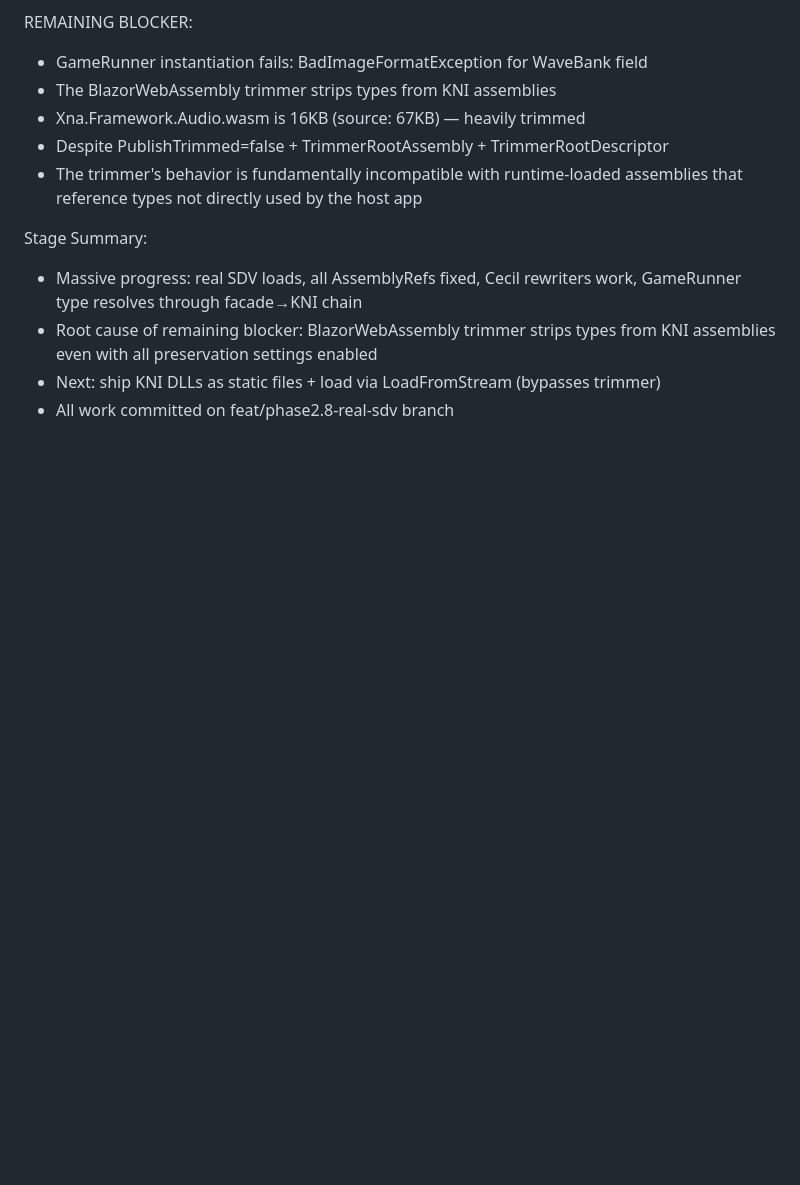
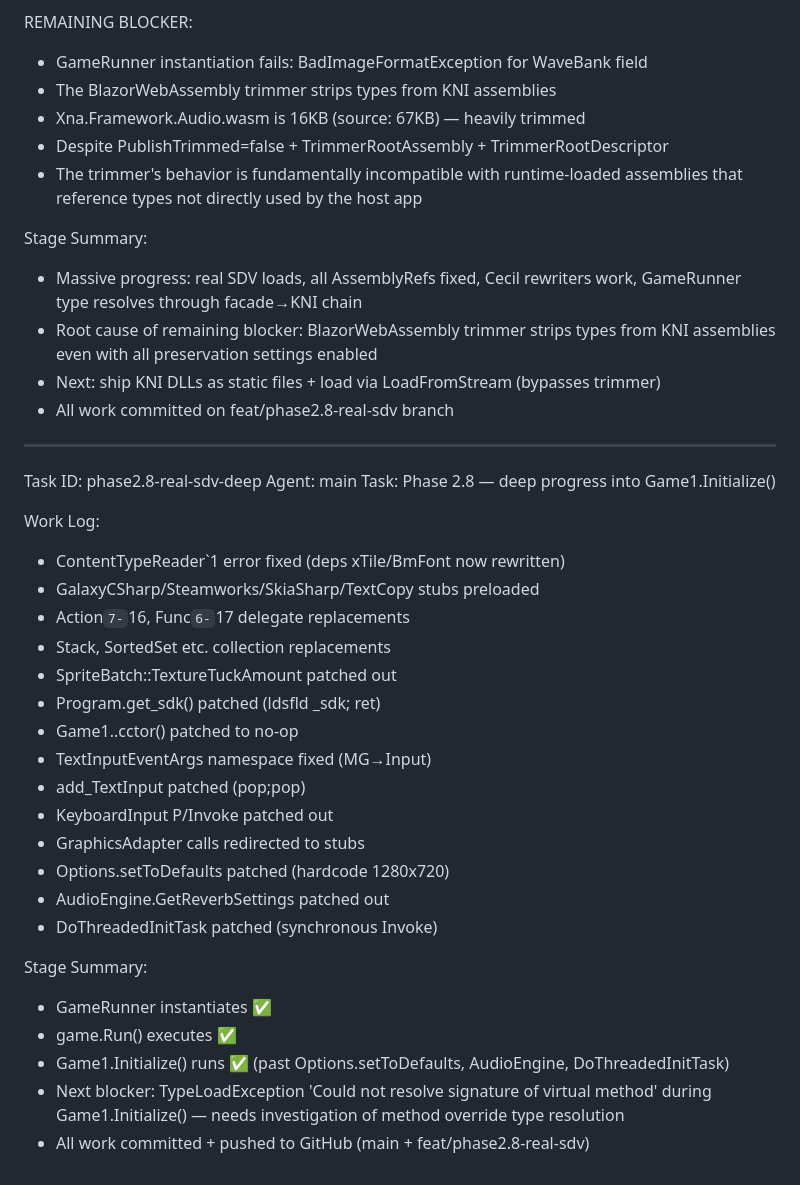
Before and after one commit to nci6tjq7/sdv-web-port, a Markdown page: worklog.md, the part around the change. Drawn GitHub-style; blank space fills up the shorter version.

Commit message:
docs: update worklog with deep Game1.Initialize() progress
Phase 2.8 has reached Game1.Initialize() execution — the real game
initialization code is running. All previous blockers resolved through
IL rewriting. Next: investigate TypeLoadException for virtual method
signature resolution.

```diff
--- a/worklog.md
+++ b/worklog.md
@@ -600,3 +600,32 @@ Stage Summary:
   KNI assemblies even with all preservation settings enabled
 - Next: ship KNI DLLs as static files + load via LoadFromStream (bypasses trimmer)
 - All work committed on feat/phase2.8-real-sdv branch
+
+---
+Task ID: phase2.8-real-sdv-deep
+Agent: main
+Task: Phase 2.8 — deep progress into Game1.Initialize()
+
+Work Log:
+- ContentTypeReader`1 error fixed (deps xTile/BmFont now rewritten)
+- GalaxyCSharp/Steamworks/SkiaSharp/TextCopy stubs preloaded
+- Action`7-`16, Func`6-`17 delegate replacements
+- Stack<T>, SortedSet<T> etc. collection replacements
+- SpriteBatch::TextureTuckAmount patched out
+- Program.get_sdk() patched (ldsfld _sdk; ret)
+- Game1..cctor() patched to no-op
+- TextInputEventArgs namespace fixed (MG→Input)
+- add_TextInput patched (pop;pop)
+- KeyboardInput P/Invoke patched out
+- GraphicsAdapter calls redirected to stubs
+- Options.setToDefaults patched (hardcode 1280x720)
+- AudioEngine.GetReverbSettings patched out
+- DoThreadedInitTask patched (synchronous Invoke)
+
+Stage Summary:
+- GameRunner instantiates ✅
+- game.Run() executes ✅
+- Game1.Initialize() runs ✅ (past Options.setToDefaults, AudioEngine, DoThreadedInitTask)
+- Next blocker: TypeLoadException 'Could not resolve signature of virtual method'
+  during Game1.Initialize() — needs investigation of method override type resolution
+- All work committed + pushed to GitHub (main + feat/phase2.8-real-sdv)
```
